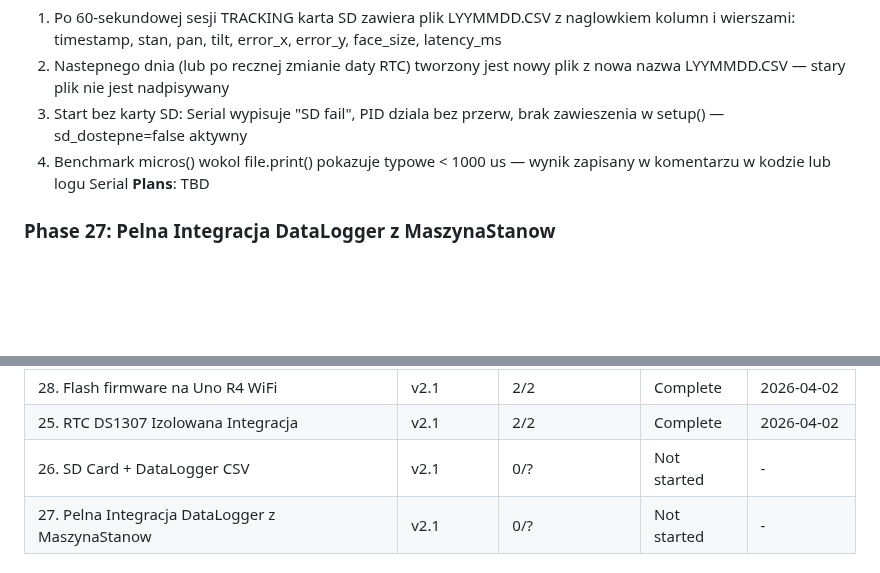
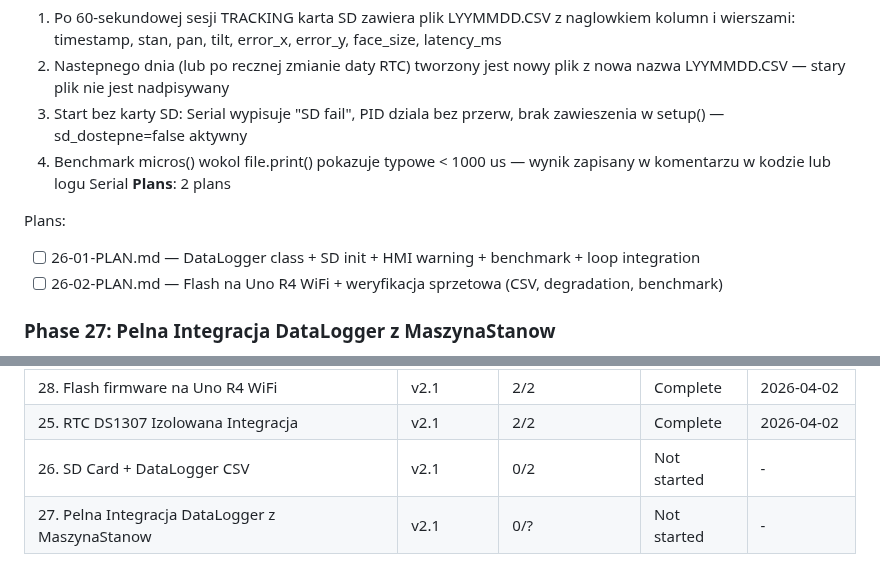
Before and after one commit to MateuszParol/ARIES-LITE, a Markdown page: .planning/ROADMAP.md, 2 parts joined by grey strips. Rendered like a GitHub page; blank space fills up the shorter version.

Commit message:
docs(26): create phase plan — DataLogger CSV + SD card

```diff
--- a/.planning/ROADMAP.md
+++ b/.planning/ROADMAP.md
@@ -262,7 +262,11 @@ Plans:
   2. Nastepnego dnia (lub po recznej zmianie daty RTC) tworzony jest nowy plik z nowa nazwa LYYMMDD.CSV — stary plik nie jest nadpisywany
   3. Start bez karty SD: Serial wypisuje "SD fail", PID dziala bez przerw, brak zawieszenia w setup() — sd_dostepne=false aktywny
   4. Benchmark micros() wokol file.print() pokazuje typowe < 1000 us — wynik zapisany w komentarzu w kodzie lub logu Serial
-**Plans**: TBD
+**Plans**: 2 plans
+
+Plans:
+- [ ] 26-01-PLAN.md — DataLogger class + SD init + HMI warning + benchmark + loop integration
+- [ ] 26-02-PLAN.md — Flash na Uno R4 WiFi + weryfikacja sprzetowa (CSV, degradation, benchmark)
 
 ### Phase 27: Pelna Integracja DataLogger z MaszynaStanow
 **Goal**: Kazda zmiana stanu SCAN/TRACK/IDLE jest automatycznie logowana z RTC timestamp, ciagla telemetria dziala podczas TRACKING, system end-to-end z RPi i DataLogger jest funkcjonalny
@@ -305,7 +309,7 @@ Plans:
 | 24. Migracja Pinow i Kompilacja Bazowa | v2.1 | 2/2 | Complete    | 2026-04-01 |
 | 28. Flash firmware na Uno R4 WiFi | v2.1 | 2/2 | Complete   | 2026-04-02 |
 | 25. RTC DS1307 Izolowana Integracja | v2.1 | 2/2 | Complete    | 2026-04-02 |
-| 26. SD Card + DataLogger CSV | v2.1 | 0/? | Not started | - |
+| 26. SD Card + DataLogger CSV | v2.1 | 0/2 | Not started | - |
 | 27. Pelna Integracja DataLogger z MaszynaStanow | v2.1 | 0/? | Not started | - |
 
 ### Phase 28: Flash firmware na Uno R4 WiFi
```
Also changed, not shown: 2 other files.
